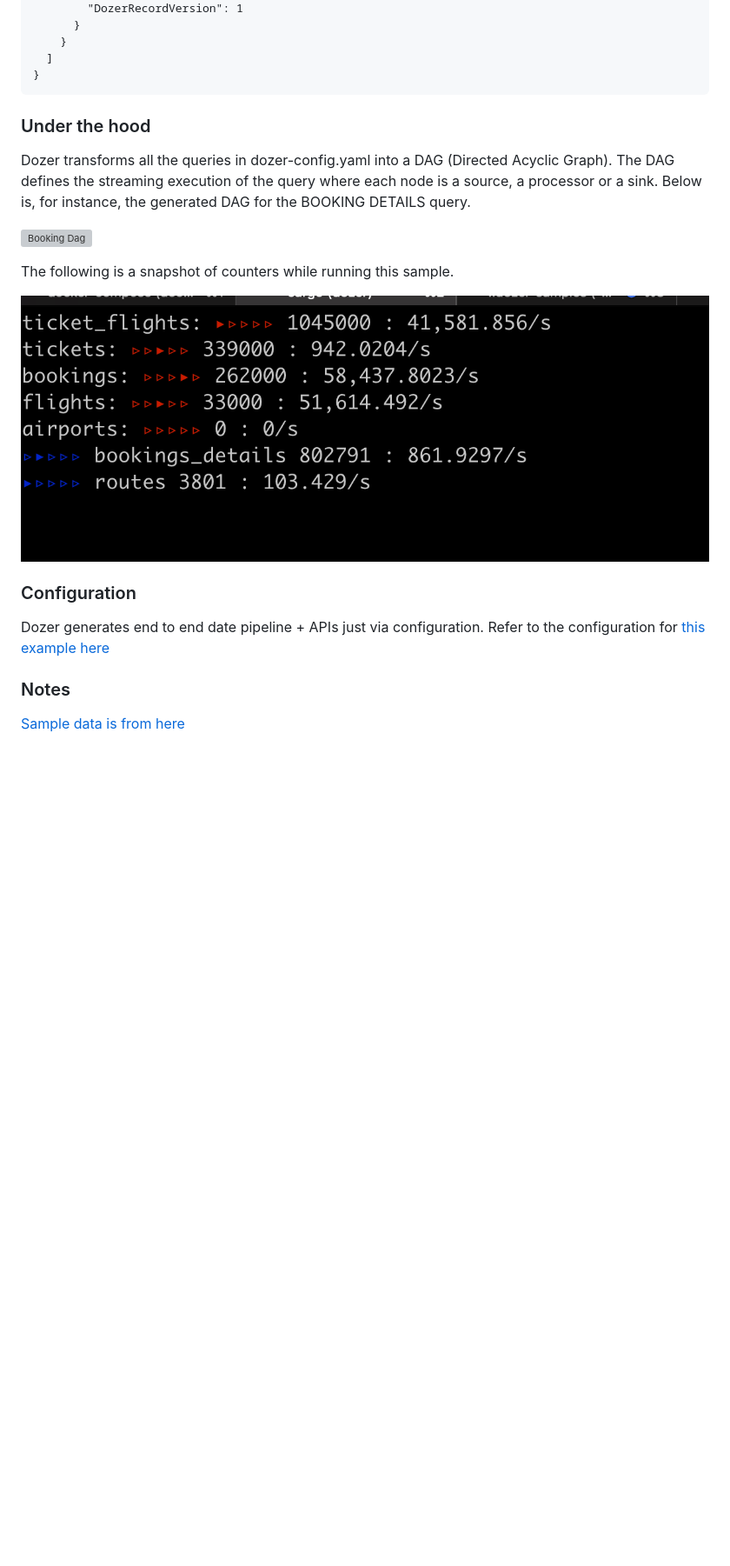
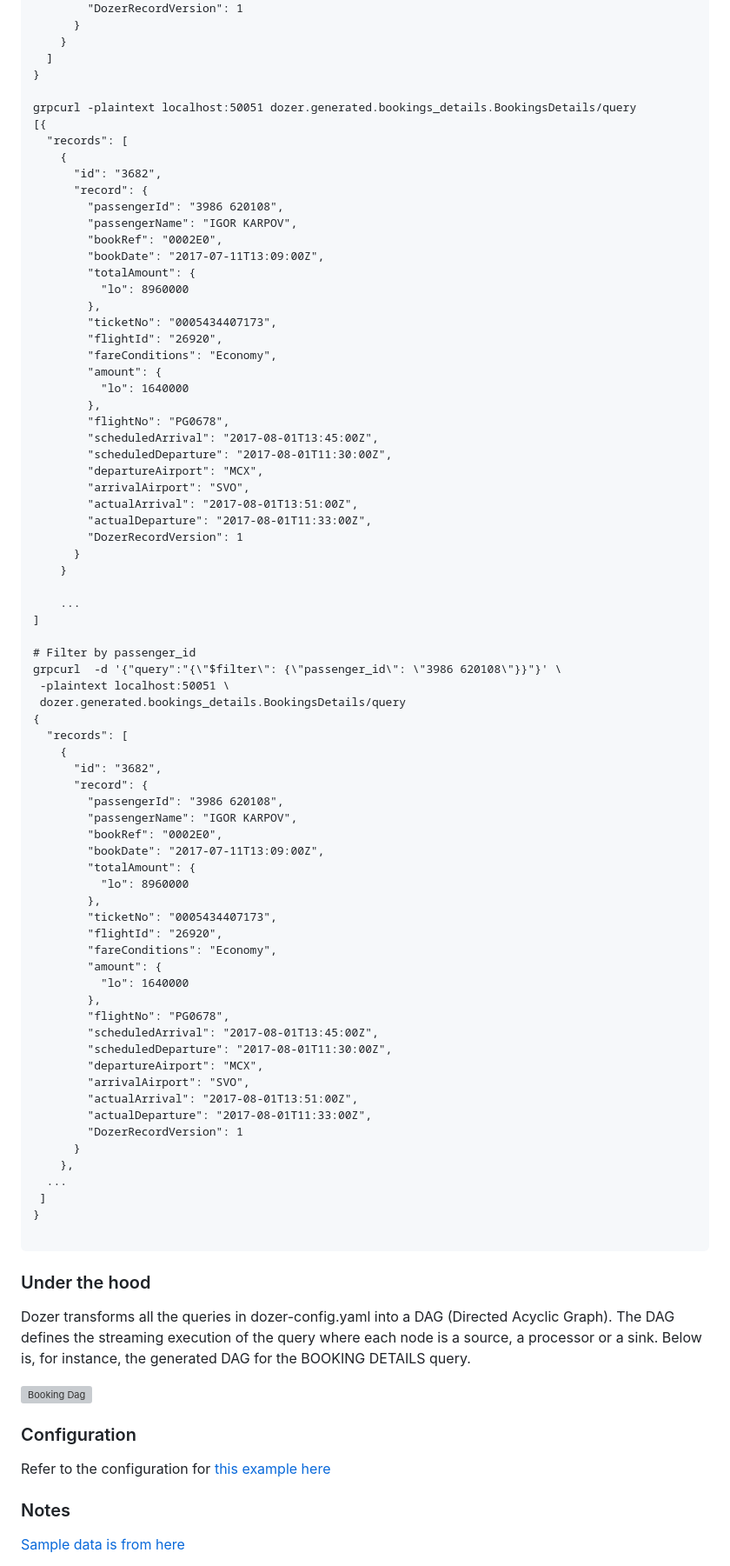
Before and after one commit to getdozer/dozer-samples, a Markdown page: pg-flights/README.md, the part around one of its changes. Shown at 87% size. GitHub-like rendering; blank space fills up the shorter version; grey boxes are pictures that could not be loaded.

Commit message:
chore: include queries

````diff
--- a/pg-flights/README.md
+++ b/pg-flights/README.md
@@ -73,6 +82,76 @@ grpcurl -plaintext localhost:50051 dozer.generated.routes.Routes/query
     }
   ]
 }
+
+grpcurl -plaintext localhost:50051 dozer.generated.bookings_details.BookingsDetails/query
+[{
+  "records": [
+    {
+      "id": "3682",
+      "record": {
+        "passengerId": "3986 620108",
+        "passengerName": "IGOR KARPOV",
+        "bookRef": "0002E0",
+        "bookDate": "2017-07-11T13:09:00Z",
+        "totalAmount": {
+          "lo": 8960000
+        },
+        "ticketNo": "0005434407173",
+        "flightId": "26920",
+        "fareConditions": "Economy",
+        "amount": {
+          "lo": 1640000
+        },
+        "flightNo": "PG0678",
+        "scheduledArrival": "2017-08-01T13:45:00Z",
+        "scheduledDeparture": "2017-08-01T11:30:00Z",
+        "departureAirport": "MCX",
+        "arrivalAirport": "SVO",
+        "actualArrival": "2017-08-01T13:51:00Z",
+        "actualDeparture": "2017-08-01T11:33:00Z",
+        "DozerRecordVersion": 1
+      }
+    }
+
+    ...
+]
+
+# Filter by passenger_id
+grpcurl  -d '{"query":"{\"$filter\": {\"passenger_id\": \"3986 620108\"}}"}' \
+ -plaintext localhost:50051 \
+ dozer.generated.bookings_details.BookingsDetails/query
+{
+  "records": [
+    {
+      "id": "3682",
+      "record": {
+        "passengerId": "3986 620108",
+        "passengerName": "IGOR KARPOV",
+        "bookRef": "0002E0",
+        "bookDate": "2017-07-11T13:09:00Z",
+        "totalAmount": {
+          "lo": 8960000
+        },
+        "ticketNo": "0005434407173",
+        "flightId": "26920",
+        "fareConditions": "Economy",
+        "amount": {
+          "lo": 1640000
+        },
+        "flightNo": "PG0678",
+        "scheduledArrival": "2017-08-01T13:45:00Z",
+        "scheduledDeparture": "2017-08-01T11:30:00Z",
+        "departureAirport": "MCX",
+        "arrivalAirport": "SVO",
+        "actualArrival": "2017-08-01T13:51:00Z",
+        "actualDeparture": "2017-08-01T11:33:00Z",
+        "DozerRecordVersion": 1
+      }
+    },
+  ...
+ ]
+}
+
 ```
 
 ### Under the hood
@@ -80,13 +159,8 @@ Dozer transforms all the queries in dozer-config.yaml into a DAG (Directed Acycl
 
 ![Booking Dag](images/booking_dag.svg)
 
-
-The following is a snapshot of counters while running this sample.
-
-![Process Counts](./images/counts.png)
-
 ### Configuration
-Dozer generates end to end date pipeline + APIs just via configuration. Refer to the configuration for [this example here](./dozer-config.yaml)
+ Refer to the configuration for [this example here](./dozer-config.yaml)
 
 ###  Notes
 [Sample data is from here](https://postgrespro.com/docs/postgrespro/10/demodb-bookings-installation)
````
Also changed, not shown: other parts of pg-flights/README.md (+9 -0 lines).
